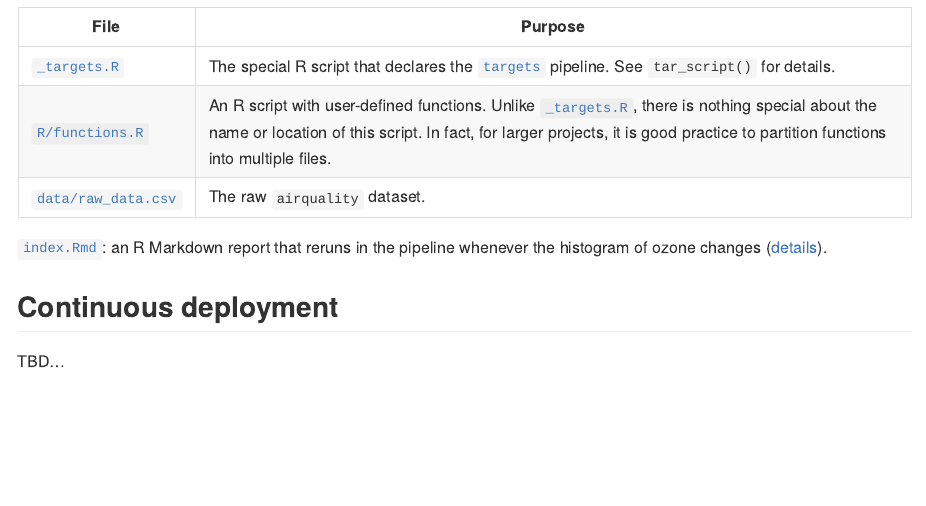
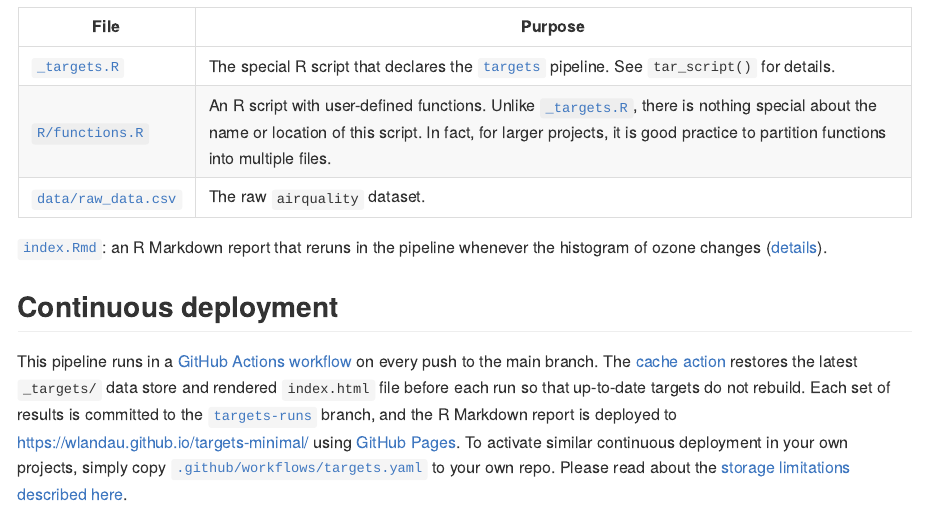
Before and after one commit to wlandau/targets-minimal, an R Markdown document (README.Rmd): the page in a window 1100 px wide, from 760 px down. The pictures show the output file README.md that the author committed with the source, drawn offline in the style of GitHub; badge pictures from the web are left out.

Commit message:
Update README

```diff
--- a/.github/workflows/run.yaml
+++ b/.github/workflows/targets.yaml
@@ -45,7 +47,7 @@ jobs:
           restore-keys: ${{ runner.os }}-targets-
 
       - name: Run targets pipeline
-        run: targets::tar_make() # Optionally use another command such as tar_make_clustermq().
+        run: targets::tar_make() # Optionally use a different command such as tar_make_clustermq().
         shell: Rscript {0}
 
       - name: Upload latest run
--- a/README.Rmd
+++ b/README.Rmd
@@ -45,4 +45,4 @@ File | Purpose
 
 ## Continuous deployment
 
-TBD...
+This pipeline runs in a [GitHub Actions workflow](https://github.com/wlandau/targets-minimal/actions) on every push to the main branch. The [cache action](https://github.com/actions/cache) restores the latest `_targets/` data store and rendered `index.html` file before each run so that up-to-date targets do not rebuild. Each set of results is committed to the [`targets-runs`](https://github.com/wlandau/targets-minimal/tree/targets-runs) branch, and the R Markdown report is deployed to <https://wlandau.github.io/targets-minimal/> using [GitHub Pages](https://pages.github.com/). To activate similar continuous deployment in your own projects, simply copy [`.github/workflows/targets.yaml`](https://github.com/wlandau/targets-minimal/blob/main/.github/workflows/targets.yaml) to your own repo. Please read about the [storage limitations described here](https://docs.github.com/en/actions/guides/caching-dependencies-to-speed-up-workflows#usage-limits-and-eviction-policy).
```
Also changed, not shown: README.md, .github/workflows/targets.yaml (2 more changed lines).
